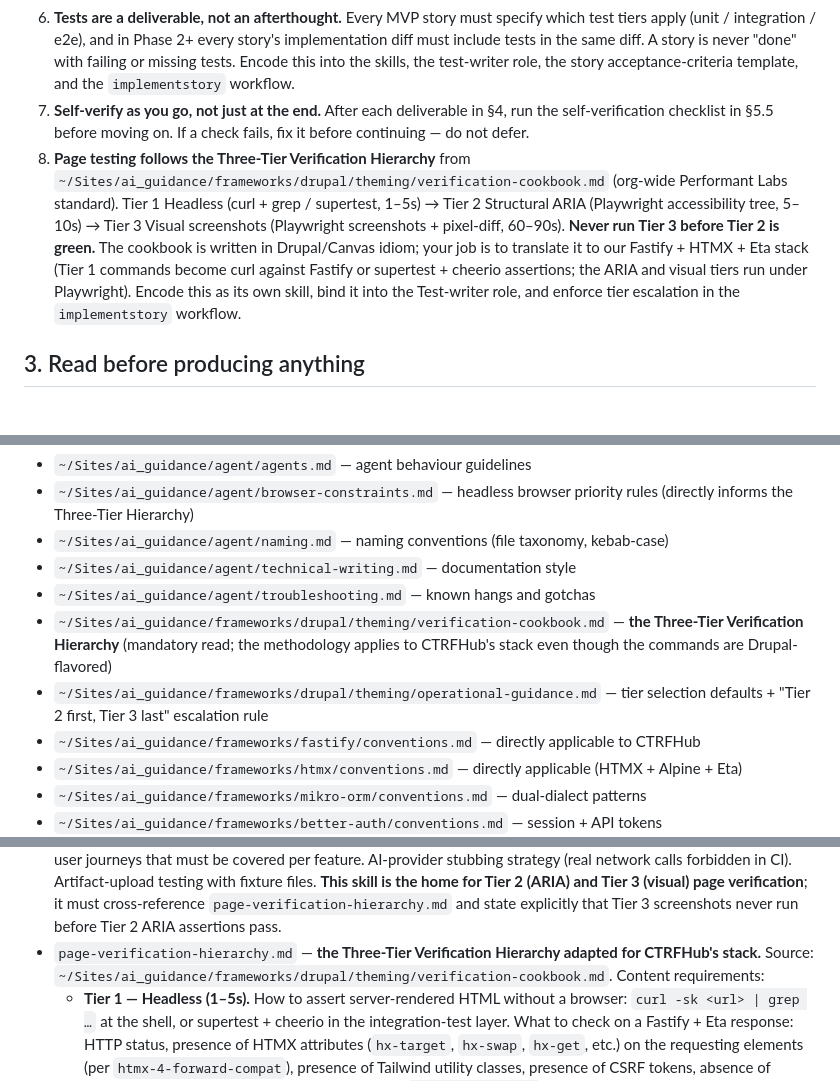
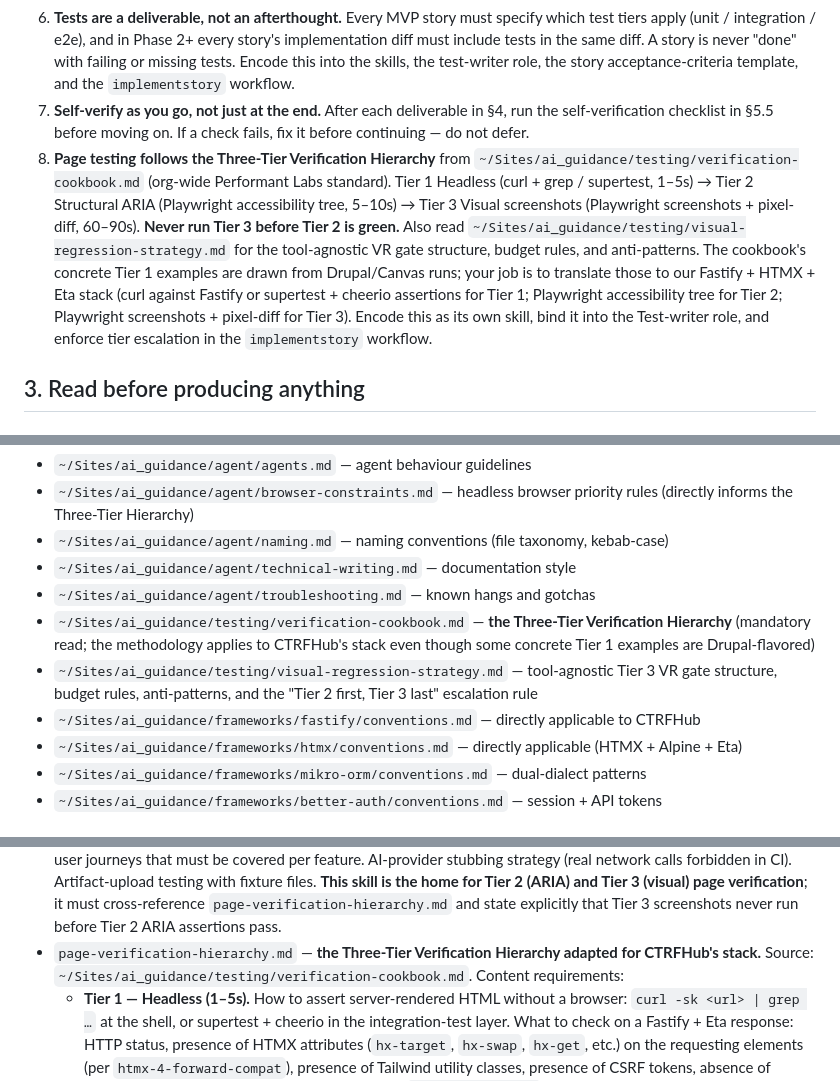
Before and after one commit to Performant-Labs/ctrfhub, a Markdown page: docs/planning/KICKOFF.md, 3 parts joined by grey strips. Drawn GitHub-style.

```diff
--- a/docs/planning/KICKOFF.md
+++ b/docs/planning/KICKOFF.md
@@ -19,7 +19,7 @@ CTRFHub is a self-hosted, open-source test-reporting dashboard native to the CTR
 5. **Stop at the Phase 1 checkpoint** (end of this brief). A human will review before Phase 2 (feature implementation) starts.
 6. **Tests are a deliverable, not an afterthought.** Every MVP story must specify which test tiers apply (unit / integration / e2e), and in Phase 2+ every story's implementation diff must include tests in the same diff. A story is never "done" with failing or missing tests. Encode this into the skills, the test-writer role, the story acceptance-criteria template, and the `implementstory` workflow.
 7. **Self-verify as you go, not just at the end.** After each deliverable in §4, run the self-verification checklist in §5.5 before moving on. If a check fails, fix it before continuing — do not defer.
-8. **Page testing follows the Three-Tier Verification Hierarchy** from `~/Sites/ai_guidance/frameworks/drupal/theming/verification-cookbook.md` (org-wide Performant Labs standard). Tier 1 Headless (curl + grep / supertest, 1–5s) → Tier 2 Structural ARIA (Playwright accessibility tree, 5–10s) → Tier 3 Visual screenshots (Playwright screenshots + pixel-diff, 60–90s). **Never run Tier 3 before Tier 2 is green.** The cookbook is written in Drupal/Canvas idiom; your job is to translate it to our Fastify + HTMX + Eta stack (Tier 1 commands become curl against Fastify or supertest + cheerio assertions; the ARIA and visual tiers run under Playwright). Encode this as its own skill, bind it into the Test-writer role, and enforce tier escalation in the `implementstory` workflow.
+8. **Page testing follows the Three-Tier Verification Hierarchy** from `~/Sites/ai_guidance/testing/verification-cookbook.md` (org-wide Performant Labs standard). Tier 1 Headless (curl + grep / supertest, 1–5s) → Tier 2 Structural ARIA (Playwright accessibility tree, 5–10s) → Tier 3 Visual screenshots (Playwright screenshots + pixel-diff, 60–90s). **Never run Tier 3 before Tier 2 is green.** Also read `~/Sites/ai_guidance/testing/visual-regression-strategy.md` for the tool-agnostic VR gate structure, budget rules, and anti-patterns. The cookbook's concrete Tier 1 examples are drawn from Drupal/Canvas runs; your job is to translate those to our Fastify + HTMX + Eta stack (curl against Fastify or supertest + cheerio assertions for Tier 1; Playwright accessibility tree for Tier 2; Playwright screenshots + pixel-diff for Tier 3). Encode this as its own skill, bind it into the Test-writer role, and enforce tier escalation in the `implementstory` workflow.
 
 ## 3. Read before producing anything
 
@@ -32,8 +32,8 @@ These docs define standards that apply org-wide; CTRFHub-specific docs refine bu
 - `~/Sites/ai_guidance/agent/naming.md` — naming conventions (file taxonomy, kebab-case)
 - `~/Sites/ai_guidance/agent/technical-writing.md` — documentation style
 - `~/Sites/ai_guidance/agent/troubleshooting.md` — known hangs and gotchas
-- `~/Sites/ai_guidance/frameworks/drupal/theming/verification-cookbook.md` — **the Three-Tier Verification Hierarchy** (mandatory read; the methodology applies to CTRFHub's stack even though the commands are Drupal-flavored)
-- `~/Sites/ai_guidance/frameworks/drupal/theming/operational-guidance.md` — tier selection defaults + "Tier 2 first, Tier 3 last" escalation rule
+- `~/Sites/ai_guidance/testing/verification-cookbook.md` — **the Three-Tier Verification Hierarchy** (mandatory read; the methodology applies to CTRFHub's stack even though some concrete Tier 1 examples are Drupal-flavored)
+- `~/Sites/ai_guidance/testing/visual-regression-strategy.md` — tool-agnostic Tier 3 VR gate structure, budget rules, anti-patterns, and the "Tier 2 first, Tier 3 last" escalation rule
 - `~/Sites/ai_guidance/frameworks/fastify/conventions.md` — directly applicable to CTRFHub
 - `~/Sites/ai_guidance/frameworks/htmx/conventions.md` — directly applicable (HTMX + Alpine + Eta)
 - `~/Sites/ai_guidance/frameworks/mikro-orm/conventions.md` — dual-dialect patterns
@@ -113,7 +113,7 @@ source: {docs/planning/{file}.md section reference}
 - `vitest-unit-testing.md` — pure functions, Zod schemas, utility modules. File layout convention (`*.test.ts` colocated with source or under `test/unit/`). Mocking conventions (what may be mocked — pure deps only, never the DB in integration). Speed budget per test. Must align with `~/Sites/ai_guidance/frameworks/vitest/conventions.md`.
 - `integration-testing.md` — Fastify + real DB harness. Per-test transaction rollback or fresh-schema-per-suite pattern. How to run against both SQLite and Postgres when a story touches DB-dialect-sensitive code (e.g., FTS5 vs. Postgres FTS — see architecture.md §Global Search). Fixture/seed management. Auth token + session fixture helpers. **This skill is also the home for Tier 1 headless page-verification checks** — curl-equivalent assertions (supertest + cheerio, or direct `fetch` + regex) against server-rendered Eta output, HTMX attribute presence, HTTP status, cache headers. Must cross-reference `page-verification-hierarchy.md`.
 - `playwright-e2e-testing.md` — the two-viewport matrix (1280×800 primary with full assertions; 375×800 smoke asserting page load + no console errors + no unexpected horizontal overflow outside `.overflow-x-auto`). Critical user journeys that must be covered per feature. AI-provider stubbing strategy (real network calls forbidden in CI). Artifact-upload testing with fixture files. **This skill is the home for Tier 2 (ARIA) and Tier 3 (visual) page verification**; it must cross-reference `page-verification-hierarchy.md` and state explicitly that Tier 3 screenshots never run before Tier 2 ARIA assertions pass.
-- `page-verification-hierarchy.md` — **the Three-Tier Verification Hierarchy adapted for CTRFHub's stack.** Source: `~/Sites/ai_guidance/frameworks/drupal/theming/verification-cookbook.md`. Content requirements:
+- `page-verification-hierarchy.md` — **the Three-Tier Verification Hierarchy adapted for CTRFHub's stack.** Source: `~/Sites/ai_guidance/testing/verification-cookbook.md`. Content requirements:
   - **Tier 1 — Headless (1–5s).** How to assert server-rendered HTML without a browser: `curl -sk <url> | grep …` at the shell, or supertest + cheerio in the integration-test layer. What to check on a Fastify + Eta response: HTTP status, presence of HTMX attributes (`hx-target`, `hx-swap`, `hx-get`, etc.) on the requesting elements (per `htmx-4-forward-compat`), presence of Tailwind utility classes, presence of CSRF tokens, absence of server-error markers, CSP / security headers (per `security-headers`). Include 4–6 concrete CTRFHub-flavoured example commands/assertions.
   - **Tier 2 — Structural ARIA (5–10s).** How to use Playwright's accessibility tree (`page.accessibility.snapshot()`) and role-based locators (`getByRole`, `getByLabel`, `getByText`) to assert component presence, heading hierarchy (H1 per screen, semantic sectioning), landmarks (`main`, `navigation`, `banner`), `aria-current="page"` on active nav, interactive affordance presence (buttons/links by accessible name). **Include the backdrop-contrast check** verbatim from the cookbook — any layout change that moves an element's backdrop must run a WCAG contrast computation at Tier 2 before a Tier 3 screenshot is permitted (WCAG AA: body ≥ 4.5:1, large ≥ 3.0:1).
   - **Tier 3 — Visual fidelity (60–90s).** Playwright screenshot + pixel-diff. Reserved for padding/margin regressions, color-matching against design references, z-index/overlap, Flowbite mobile-menu animation correctness. **Tier 3 is blocked until Tier 2 is green.**
```
Also changed, not shown: other parts of docs/planning/KICKOFF.md (+2 -2 lines), docs/ai_guidance/opus-4-6-phase-1-brief.md (+6 -6 lines).
